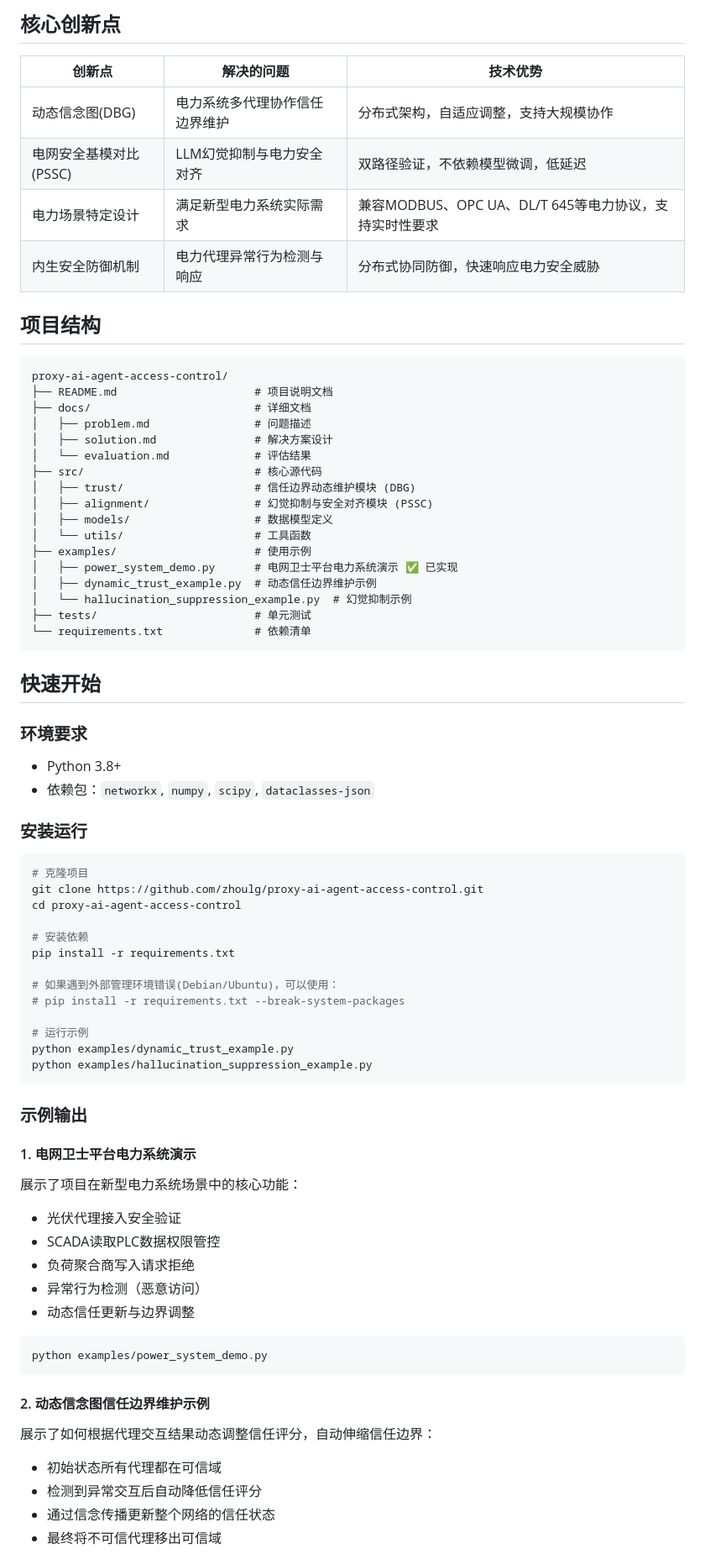
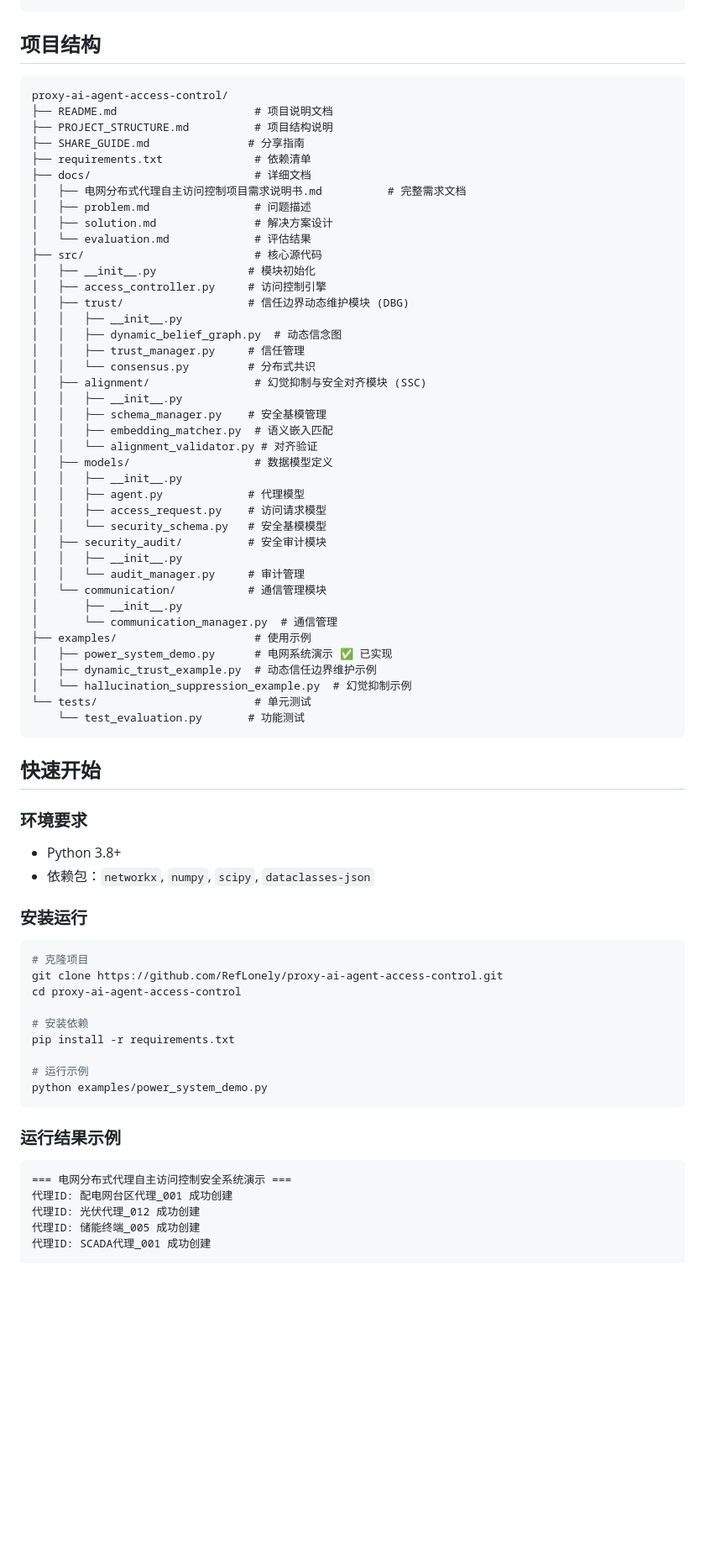
Before and after one commit to RefLonely/proxy-ai-agent-access-control, a Markdown page: README.md, the part around one of its changes. Shown at 84% size. Drawn GitHub-style; blank space fills up the shorter version.

````diff
--- a/README.md
+++ b/README.md
@@ -104,34 +139,48 @@
 ```
-
-## 核心创新点
-
-| 创新点 | 解决的问题 | 技术优势 |
-|--------|-----------|---------|
-| 动态信念图(DBG) | 电力系统多代理协作信任边界维护 | 分布式架构，自适应调整，支持大规模协作 |
-| 电网安全基模对比(PSSC) | LLM幻觉抑制与电力安全对齐 | 双路径验证，不依赖模型微调，低延迟 |
-| 电力场景特定设计 | 满足新型电力系统实际需求 | 兼容MODBUS、OPC UA、DL/T 645等电力协议，支持实时性要求 |
-| 内生安全防御机制 | 电力代理异常行为检测与响应 | 分布式协同防御，快速响应电力安全威胁 |
 
 ## 项目结构
 
 ```
 proxy-ai-agent-access-control/
 ├── README.md                     # 项目说明文档
+├── PROJECT_STRUCTURE.md          # 项目结构说明
+├── SHARE_GUIDE.md               # 分享指南
+├── requirements.txt              # 依赖清单
 ├── docs/                         # 详细文档
+│   ├── 电网分布式代理自主访问控制项目需求说明书.md          # 完整需求文档
 │   ├── problem.md                # 问题描述
 │   ├── solution.md               # 解决方案设计
 │   └── evaluation.md             # 评估结果
 ├── src/                          # 核心源代码
-│   ├── trust/                    # 信任边界动态维护模块 (DBG)
-│   ├── alignment/                # 幻觉抑制与安全对齐模块 (PSSC)
+│   ├── __init__.py              # 模块初始化
+│   ├── access_controller.py     # 访问控制引擎
+│   ├── trust/                   # 信任边界动态维护模块 (DBG)
+│   │   ├── __init__.py
+│   │   ├── dynamic_belief_graph.py  # 动态信念图
+│   │   ├── trust_manager.py     # 信任管理
+│   │   └── consensus.py         # 分布式共识
+│   ├── alignment/                # 幻觉抑制与安全对齐模块 (SSC)
+│   │   ├── __init__.py
+│   │   ├── schema_manager.py    # 安全基模管理
+│   │   ├── embedding_matcher.py  # 语义嵌入匹配
+│   │   └── alignment_validator.py # 对齐验证
 │   ├── models/                   # 数据模型定义
-│   └── utils/                    # 工具函数
+│   │   ├── __init__.py
+│   │   ├── agent.py             # 代理模型
+│   │   ├── access_request.py    # 访问请求模型
+│   │   └── security_schema.py   # 安全基模模型
+│   ├── security_audit/          # 安全审计模块
+│   │   ├── __init__.py
+│   │   └── audit_manager.py     # 审计管理
+│   └── communication/           # 通信管理模块
+│       ├── __init__.py
+│       └── communication_manager.py  # 通信管理
 ├── examples/                     # 使用示例
-│   ├── power_system_demo.py      # 电网卫士平台电力系统演示 ✅ 已实现
+│   ├── power_system_demo.py      # 电网系统演示 ✅ 已实现
 │   ├── dynamic_trust_example.py  # 动态信任边界维护示例
 │   └── hallucination_suppression_example.py  # 幻觉抑制示例
-├── tests/                        # 单元测试
-└── requirements.txt              # 依赖清单
+└── tests/                        # 单元测试
+    └── test_evaluation.py       # 功能测试
 ```
 
 ## 快速开始
@@ -144,38 +193,21 @@ proxy-ai-agent-access-control/
 
 ```bash
 # 克隆项目
-git clone https://github.com/zhoulg/proxy-ai-agent-access-control.git
+git clone https://github.com/RefLonely/proxy-ai-agent-access-control.git
 cd proxy-ai-agent-access-control
 
 # 安装依赖
 pip install -r requirements.txt
 
-# 如果遇到外部管理环境错误(Debian/Ubuntu)，可以使用：
-# pip install -r requirements.txt --break-system-packages
-
 # 运行示例
-python examples/dynamic_trust_example.py
-python examples/hallucination_suppression_example.py
-```
-
-### 示例输出
-
-#### 1. 电网卫士平台电力系统演示
-展示了项目在新型电力系统场景中的核心功能：
-- 光伏代理接入安全验证
-- SCADA读取PLC数据权限管控
-- 负荷聚合商写入请求拒绝
-- 异常行为检测（恶意访问）
-- 动态信任更新与边界调整
-
-```bash
 python examples/power_system_demo.py
 ```
 
-#### 2. 动态信念图信任边界维护示例
-展示了如何根据代理交互结果动态调整信任评分，自动伸缩信任边界：
-- 初始状态所有代理都在可信域
-- 检测到异常交互后自动降低信任评分
-- 通过信念传播更新整个网络的信任状态
-- 最终将不可信代理移出可信域
+### 运行结果示例
+```
+=== 电网分布式代理自主访问控制安全系统演示 ===
+代理ID: 配电网台区代理_001 成功创建
+代理ID: 光伏代理_012 成功创建
+代理ID: 储能终端_005 成功创建
+代理ID: SCADA代理_001 成功创建
 
````
Also changed, not shown: other parts of README.md (+207 -100 lines).
